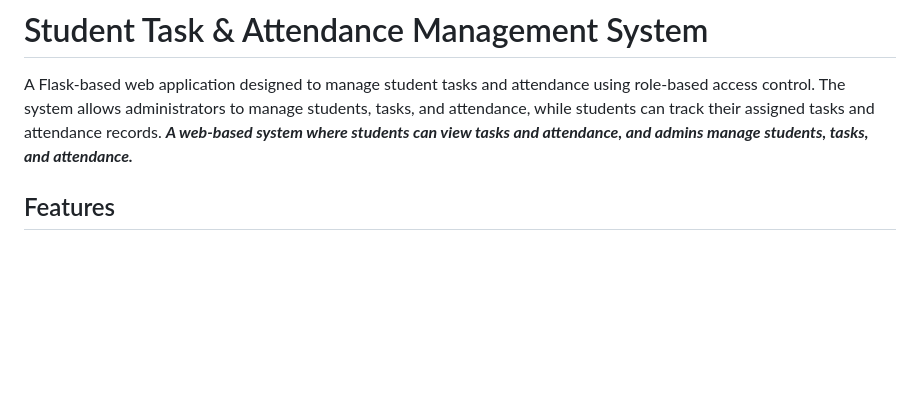
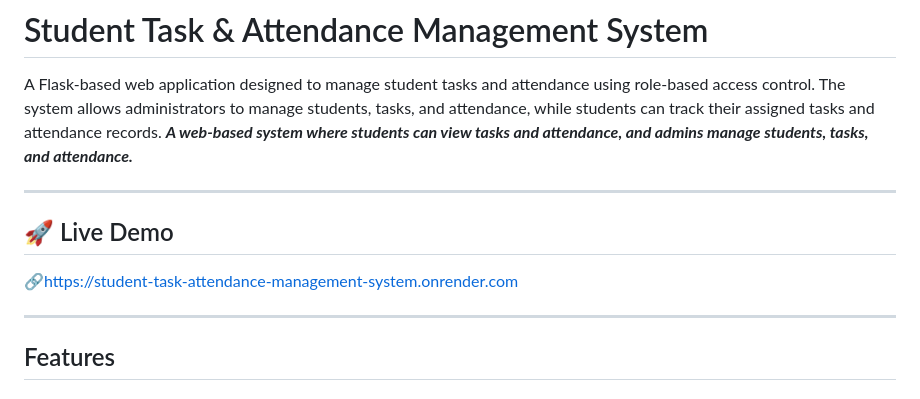
Before and after one commit to sanskar-choukse/Student-Task-Attendance-Management-System, a Markdown page: README.md, the part around the change. Drawn GitHub-style; blank space fills up the shorter version.

```diff
--- a/README.md
+++ b/README.md
@@ -3,6 +3,13 @@
 A Flask-based web application designed to manage student tasks and attendance using role-based access control.
 The system allows administrators to manage students, tasks, and attendance, while students can track their assigned tasks and attendance records.
 ***A web-based system where students can view tasks and attendance, and admins manage students, tasks, and attendance.***
+
+---
+
+## 🚀 Live Demo
+🔗https://student-task-attendance-management-system.onrender.com
+
+---
 
 ## Features
 
```
